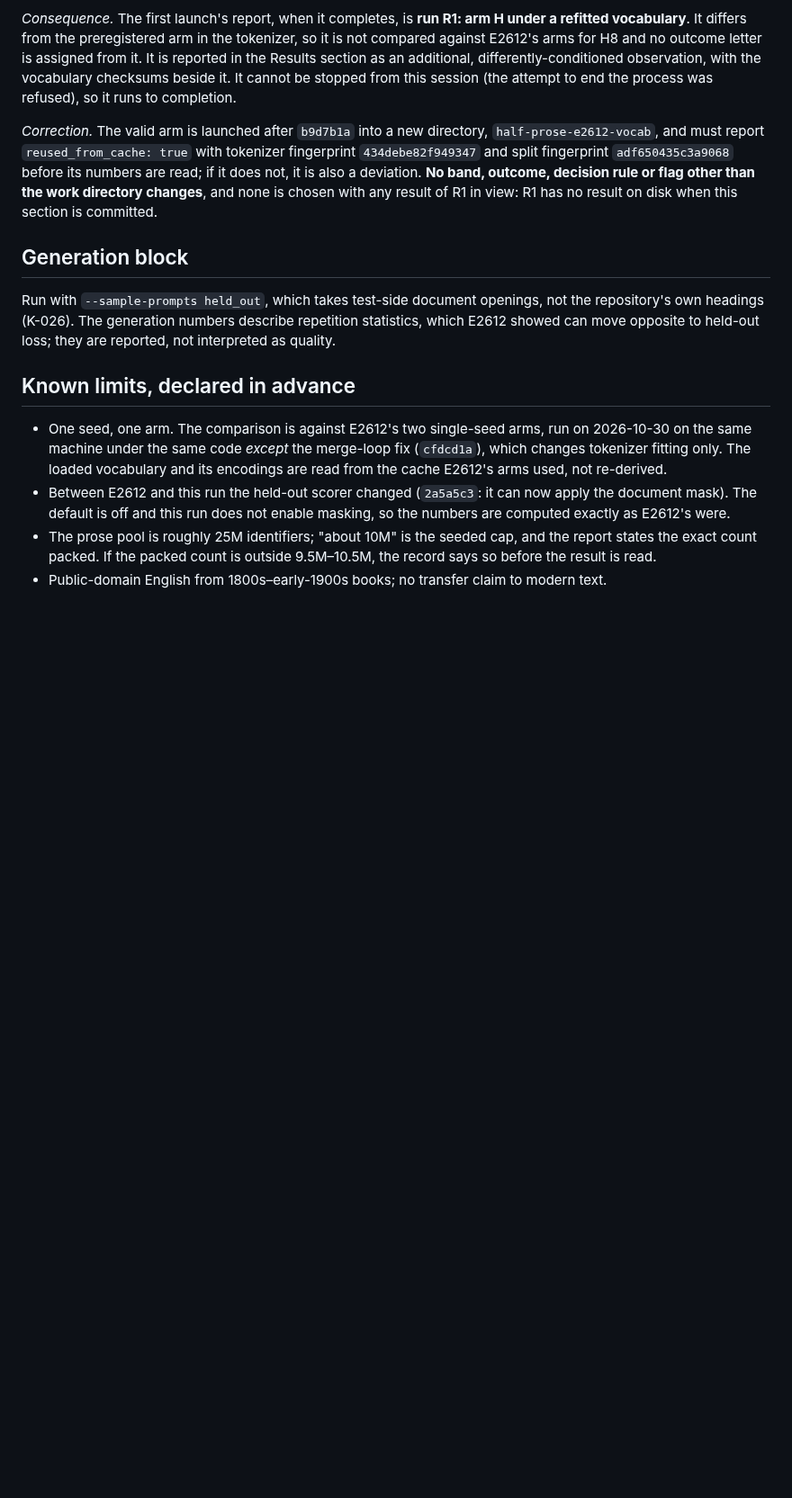
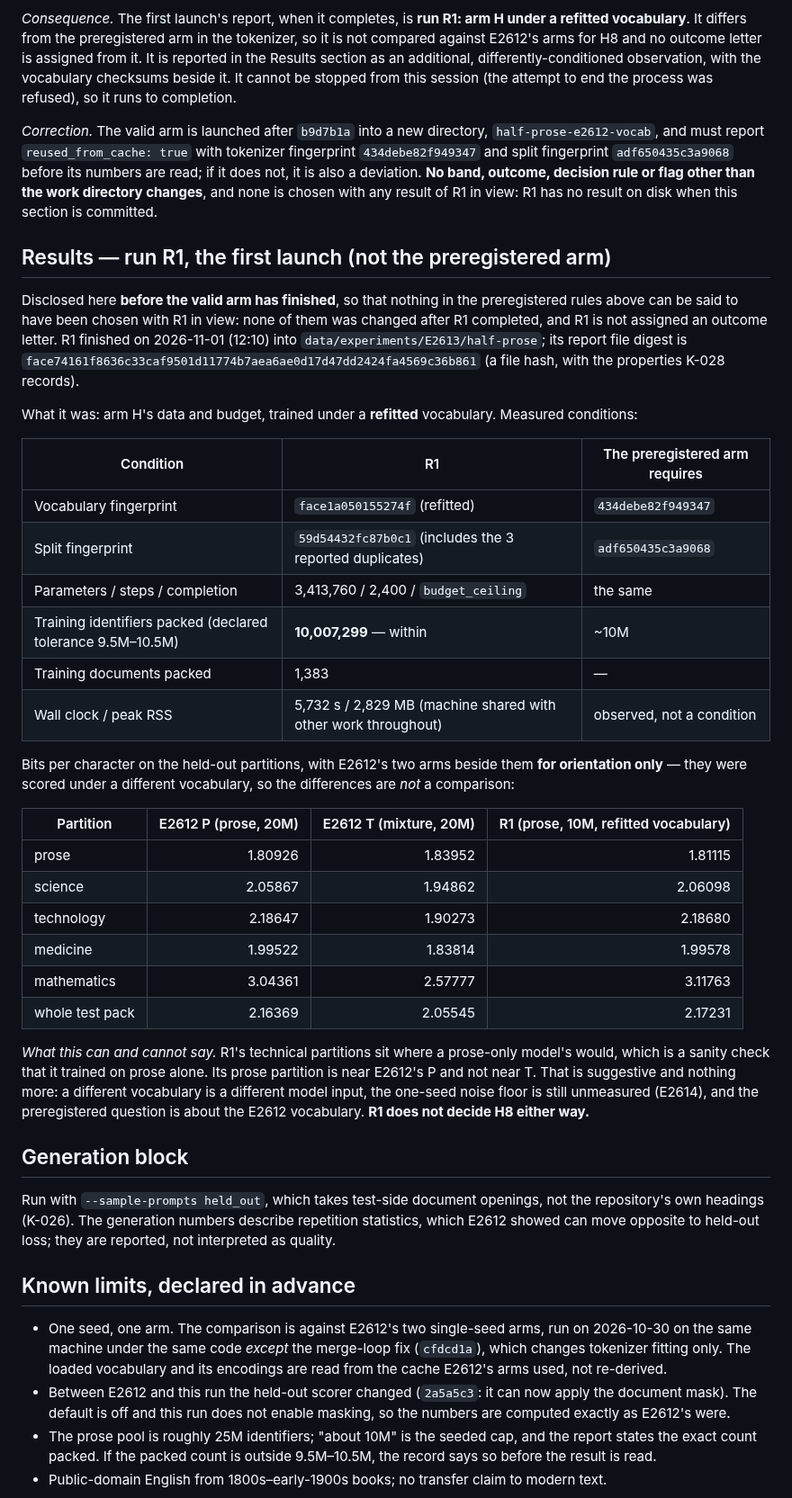
Before and after one commit to bhogesararam23/chakaso, a Markdown page: experiments/E2613/record.md, the part around the change. Shown at 90% size. Drawn GitHub-style; blank space fills up the shorter version.

Commit message:
research: disclose E2613's first launch result as a non-comparable run
R1 trained arm H's data and budget under a refitted vocabulary and split
fingerprint, packing 10,007,299 identifiers (within the declared 9.5M-10.5M).
Its prose partition is 1.81115 against E2612's 1.80926 and 1.83952, shown for
orientation only. Disclosed before the valid arm has finished, with no outcome
letter assigned and no rule changed, so nothing preregistered can have been
chosen with it in view.

```diff
--- a/experiments/E2613/record.md
+++ b/experiments/E2613/record.md
@@ -122,6 +122,41 @@ its numbers are read; if it does not, it is also a deviation. **No band, outcome
 work directory changes**, and none is chosen with any result of R1 in view: R1 has no result on disk when this section
 is committed.
 
+## Results — run R1, the first launch (not the preregistered arm)
+
+Disclosed here **before the valid arm has finished**, so that nothing in the preregistered rules above can be said to
+have been chosen with R1 in view: none of them was changed after R1 completed, and R1 is not assigned an outcome
+letter. R1 finished on 2026-11-01 (12:10) into `data/experiments/E2613/half-prose`; its report file digest is
+`face74161f8636c33caf9501d11774b7aea6ae0d17d47dd2424fa4569c36b861` (a file hash, with the properties K-028 records).
+
+What it was: arm H's data and budget, trained under a **refitted** vocabulary. Measured conditions:
+
+| Condition | R1 | The preregistered arm requires |
+| --- | --- | --- |
+| Vocabulary fingerprint | `face1a050155274f` (refitted) | `434debe82f949347` |
+| Split fingerprint | `59d54432fc87b0c1` (includes the 3 reported duplicates) | `adf650435c3a9068` |
+| Parameters / steps / completion | 3,413,760 / 2,400 / `budget_ceiling` | the same |
+| Training identifiers packed (declared tolerance 9.5M–10.5M) | **10,007,299** — within | ~10M |
+| Training documents packed | 1,383 | — |
+| Wall clock / peak RSS | 5,732 s / 2,829 MB (machine shared with other work throughout) | observed, not a condition |
+
+Bits per character on the held-out partitions, with E2612's two arms beside them **for orientation only** — they were
+scored under a different vocabulary, so the differences are *not* a comparison:
+
+| Partition | E2612 P (prose, 20M) | E2612 T (mixture, 20M) | R1 (prose, 10M, refitted vocabulary) |
+| --- | ---: | ---: | ---: |
+| prose | 1.80926 | 1.83952 | 1.81115 |
+| science | 2.05867 | 1.94862 | 2.06098 |
+| technology | 2.18647 | 1.90273 | 2.18680 |
+| medicine | 1.99522 | 1.83814 | 1.99578 |
+| mathematics | 3.04361 | 2.57777 | 3.11763 |
+| whole test pack | 2.16369 | 2.05545 | 2.17231 |
+
+*What this can and cannot say.* R1's technical partitions sit where a prose-only model's would, which is a sanity check
+that it trained on prose alone. Its prose partition is near E2612's P and not near T. That is suggestive and nothing
+more: a different vocabulary is a different model input, the one-seed noise floor is still unmeasured (E2614), and the
+preregistered question is about the E2612 vocabulary. **R1 does not decide H8 either way.**
+
 ## Generation block
 
 Run with `--sample-prompts held_out`, which takes test-side document openings, not the repository's own
```
